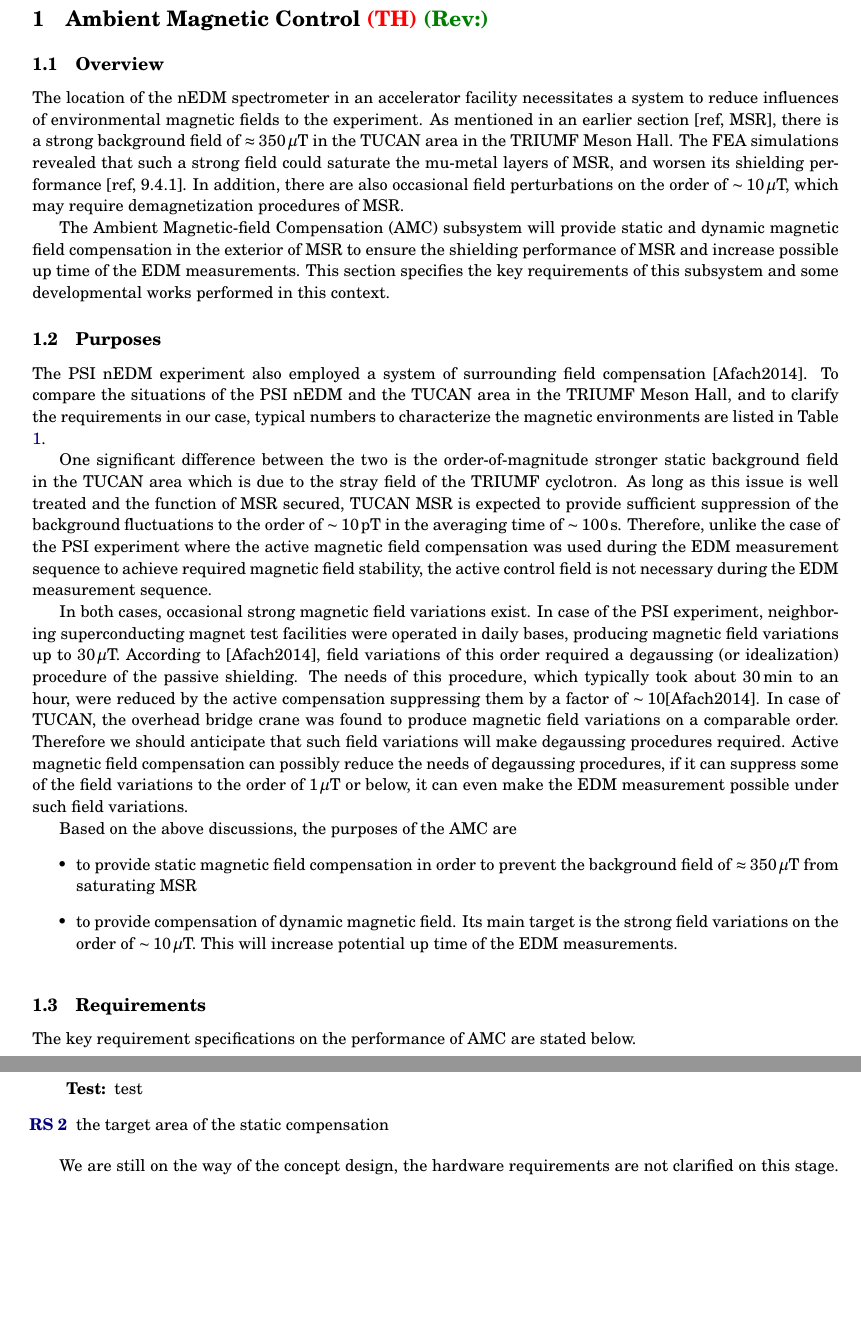
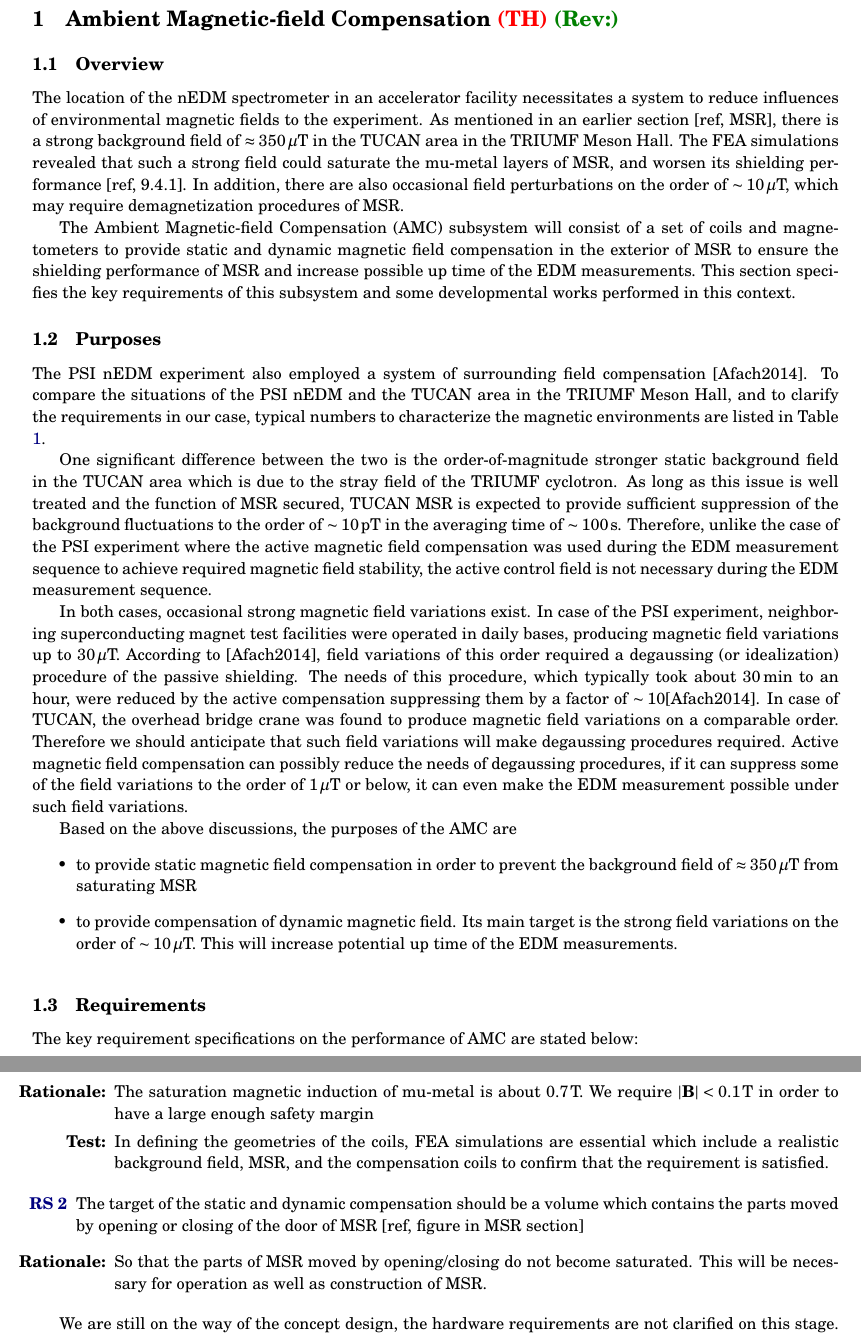
Before and after one commit to takashihiguchi/docs-tucan-CDR_AMC, a LaTeX document (main.tex, which reads sections/012AMC.tex): two parts of pages 1 and 2 of 5, joined at a grey line, cut so that both start at the same text, the shorter picture padded with empty space. Compiled offline with pdfLaTeX.

Commit message:
Updates from Overleaf

```diff
--- a/main.tex
+++ b/main.tex
@@ -206,7 +206,7 @@ urlcolor=cyan}  % switch to black for printing all text in black
 \begin{document}
 
  \clearpage
-\section{Ambient Magnetic Control {\color{red}(TH)} {\color{darkgreen}(Rev:)}}
+\section{Ambient Magnetic-field Compensation {\color{red}(TH)} {\color{darkgreen}(Rev:)}}
 \label{sec:AMC}
 \input{./sections/012AMC.tex}
 
--- a/sections/012AMC.tex
+++ b/sections/012AMC.tex
@@ -22,7 +22,7 @@
 \subsection{Overview}
 The location of the nEDM spectrometer in an accelerator facility necessitates a system to reduce influences of environmental magnetic fields to the experiment. As mentioned in an earlier section [ref, MSR], there is a strong background field of $\approx 350\,\mu$T in the TUCAN area in the TRIUMF Meson Hall. The FEA simulations revealed that such a strong field could saturate the mu-metal layers of MSR, and worsen its shielding performance [ref, 9.4.1]. In addition, there are also occasional field perturbations on the order of $\sim 10\,\mu$T, which may require demagnetization procedures of MSR.
 
-The Ambient Magnetic-field Compensation (AMC) subsystem will provide static and dynamic magnetic field compensation in the exterior of MSR to ensure the shielding performance of MSR and increase possible  up time of the EDM measurements. This section specifies the key requirements of this subsystem and some developmental works performed in this context.
+The Ambient Magnetic-field Compensation (AMC) subsystem will consist of a set of coils and magnetometers to provide static and dynamic magnetic field compensation in the exterior of MSR to ensure the shielding performance of MSR and increase possible  up time of the EDM measurements. This section specifies the key requirements of this subsystem and some developmental works performed in this context.
 
 %\begin{figure}[htb]
 %\centering
@@ -75,6 +75,6 @@ Occasional variations    & $\lesssim30\,\mu$T         & $\lesssim 30\,\mu$T
 
 
 \subsection{Requirements}
-The key requirement specifications on the performance of AMC are stated below.
+The key requirement specifications on the performance of AMC are stated below:
 
 \begin{RSenumerate}[resume]
@@ -82,10 +82,16 @@ The key requirement specifications on the performance of AMC are stated below.
 \label{RS:amc_static}
+
 \begin{itemize}
-    \item[\textbf{Rationale:}]  with a safety margin etc.
-    \item[\textbf{Test:}] test
+    \item[\textbf{Rationale:}]  The saturation magnetic induction of mu-metal is about $ 0.7\,$T. We require $|\mathbf{B}|<0.1\,$T  in order to have a large enough safety margin
+    \item[\textbf{Test:}] In defining the geometries of the coils, FEA simulations are essential which include a realistic background field, MSR, and the compensation coils to confirm that the requirement is satisfied.
+
 \end{itemize}
-\item the target area of the static compensation
+  \item The target of the static and dynamic compensation should be a
+ volume which contains the parts moved by opening or closing of the door of MSR [ref, figure in MSR section] \label{RS:amc_volume}
+ \begin{itemize}
+    \item[\textbf{Rationale:}] So that the parts of MSR moved by opening/closing do not become saturated. This will be necessary for operation as well as construction of MSR.
 
+\end{itemize}
 
 
 \end{RSenumerate}
```
Also changed, not shown: sections/012AMC.tex (6 more changed lines).
